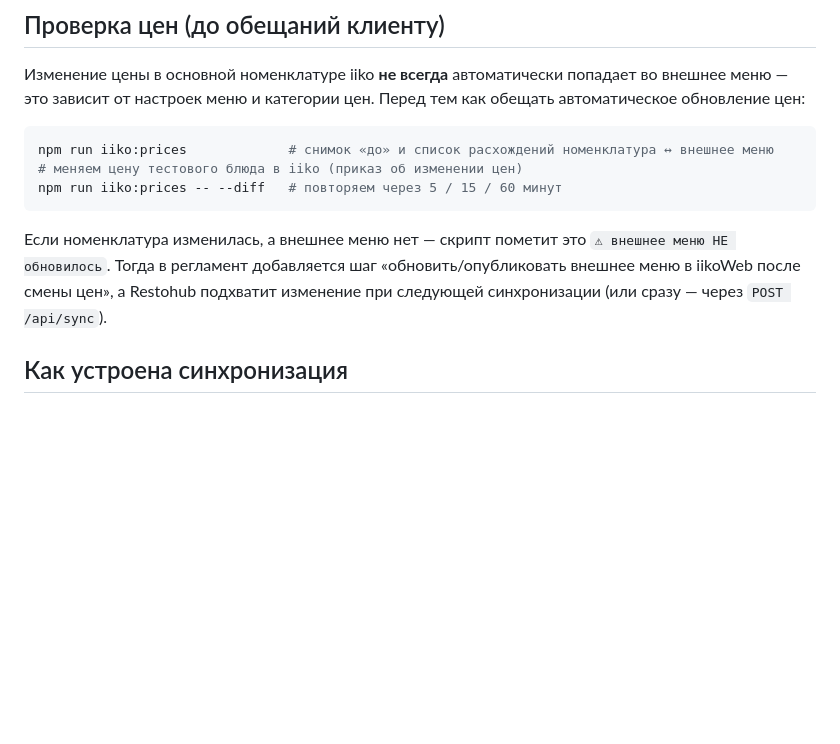
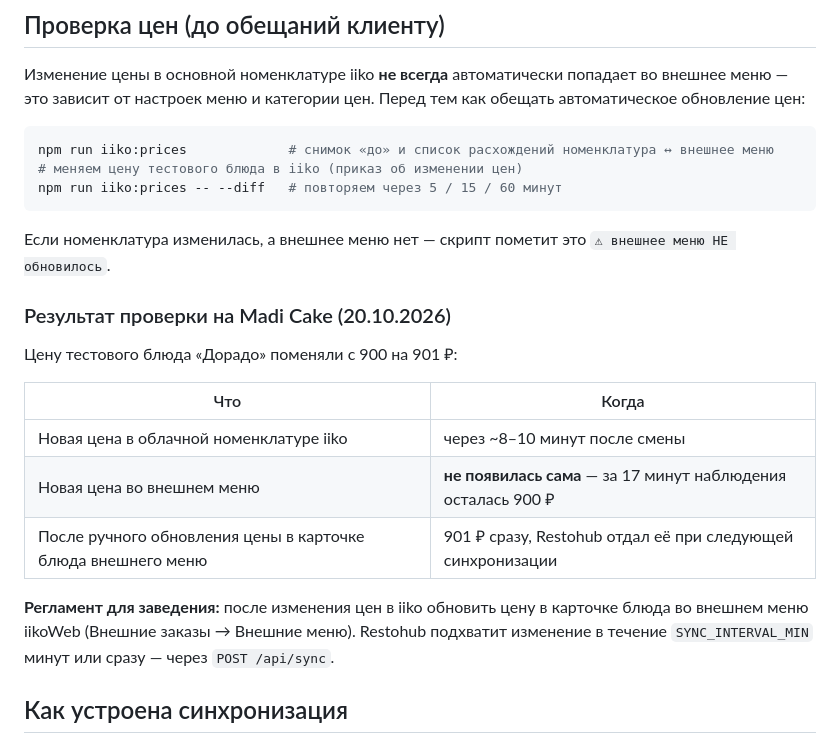
Before and after one commit to SenArs1/Restohub, a Markdown page: README.md, the part around the change. Rendered like a GitHub page; blank space fills up the shorter version.

Commit message:
README: результат проверки обновления цен во внешнем меню Madi Cake
Цена из номенклатуры дошла до облака за ~8–10 минут, во внешнее меню
сама не попала — нужно обновлять её в карточке блюда внешнего меню.

Co-Authored-By: Claude Opus 5.5 <noreply@anthropic.com>
Claude-Session: https://claude.ai/code/session_013qaU33i89XTXSK8dk4xVv1

````diff
--- a/README.md
+++ b/README.md
@@ -53,8 +53,20 @@ npm run iiko:prices -- --diff   # повторяем через 5 / 15 / 60 ми
 ```
 
 Если номенклатура изменилась, а внешнее меню нет — скрипт пометит это `⚠ внешнее меню НЕ обновилось`.
-Тогда в регламент добавляется шаг «обновить/опубликовать внешнее меню в iikoWeb после смены цен», а
-Restohub подхватит изменение при следующей синхронизации (или сразу — через `POST /api/sync`).
+
+### Результат проверки на Madi Cake (20.10.2026)
+
+Цену тестового блюда «Дорадо» поменяли с 900 на 901 ₽:
+
+| Что | Когда |
+|---|---|
+| Новая цена в облачной номенклатуре iiko | через ~8–10 минут после смены |
+| Новая цена во внешнем меню | **не появилась сама** — за 17 минут наблюдения осталась 900 ₽ |
+| После ручного обновления цены в карточке блюда внешнего меню | 901 ₽ сразу, Restohub отдал её при следующей синхронизации |
+
+**Регламент для заведения:** после изменения цен в iiko обновить цену в карточке блюда во внешнем меню
+iikoWeb (Внешние заказы → Внешние меню). Restohub подхватит изменение в течение `SYNC_INTERVAL_MIN`
+минут или сразу — через `POST /api/sync`.
 
 ## Как устроена синхронизация
 
````
